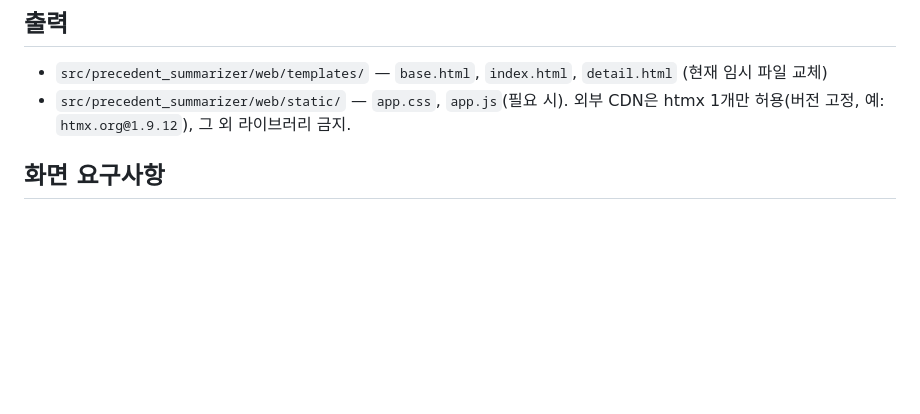
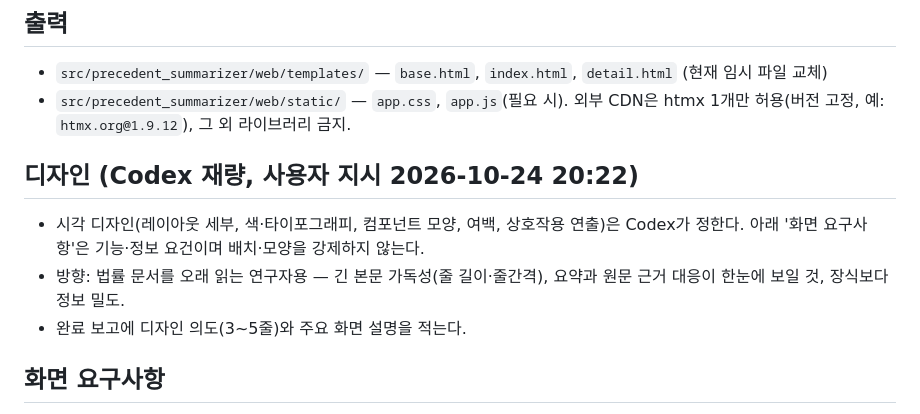
Before and after one commit to hdim91/precedent-summarizer, a Markdown page: docs/tasks/TASK-003.md, the part around the change. Rendered like a GitHub page; blank space fills up the shorter version.

Commit message:
docs: TASK-003 시각 디자인은 Codex 재량(사용자 지시)
Co-Authored-By: Claude Opus 5.5 <noreply@anthropic.com>
Claude-Session: https://claude.ai/code/session_01AwnPaTbikckc2B7PGZ3pxR

```diff
--- a/docs/tasks/TASK-003.md
+++ b/docs/tasks/TASK-003.md
@@ -22,6 +22,11 @@
 ## 출력
 - `src/precedent_summarizer/web/templates/` — `base.html`, `index.html`, `detail.html` (현재 임시 파일 교체)
 - `src/precedent_summarizer/web/static/` — `app.css`, `app.js`(필요 시). 외부 CDN은 htmx 1개만 허용(버전 고정, 예: `htmx.org@1.9.12`), 그 외 라이브러리 금지.
+
+## 디자인 (Codex 재량, 사용자 지시 2026-10-24 20:22)
+- 시각 디자인(레이아웃 세부, 색·타이포그래피, 컴포넌트 모양, 여백, 상호작용 연출)은 Codex가 정한다. 아래 '화면 요구사항'은 기능·정보 요건이며 배치·모양을 강제하지 않는다.
+- 방향: 법률 문서를 오래 읽는 연구자용 — 긴 본문 가독성(줄 길이·줄간격), 요약과 원문 근거 대응이 한눈에 보일 것, 장식보다 정보 밀도.
+- 완료 보고에 디자인 의도(3~5줄)와 주요 화면 설명을 적는다.
 
 ## 화면 요구사항
 1. **목록·검색(`/`)**
```
